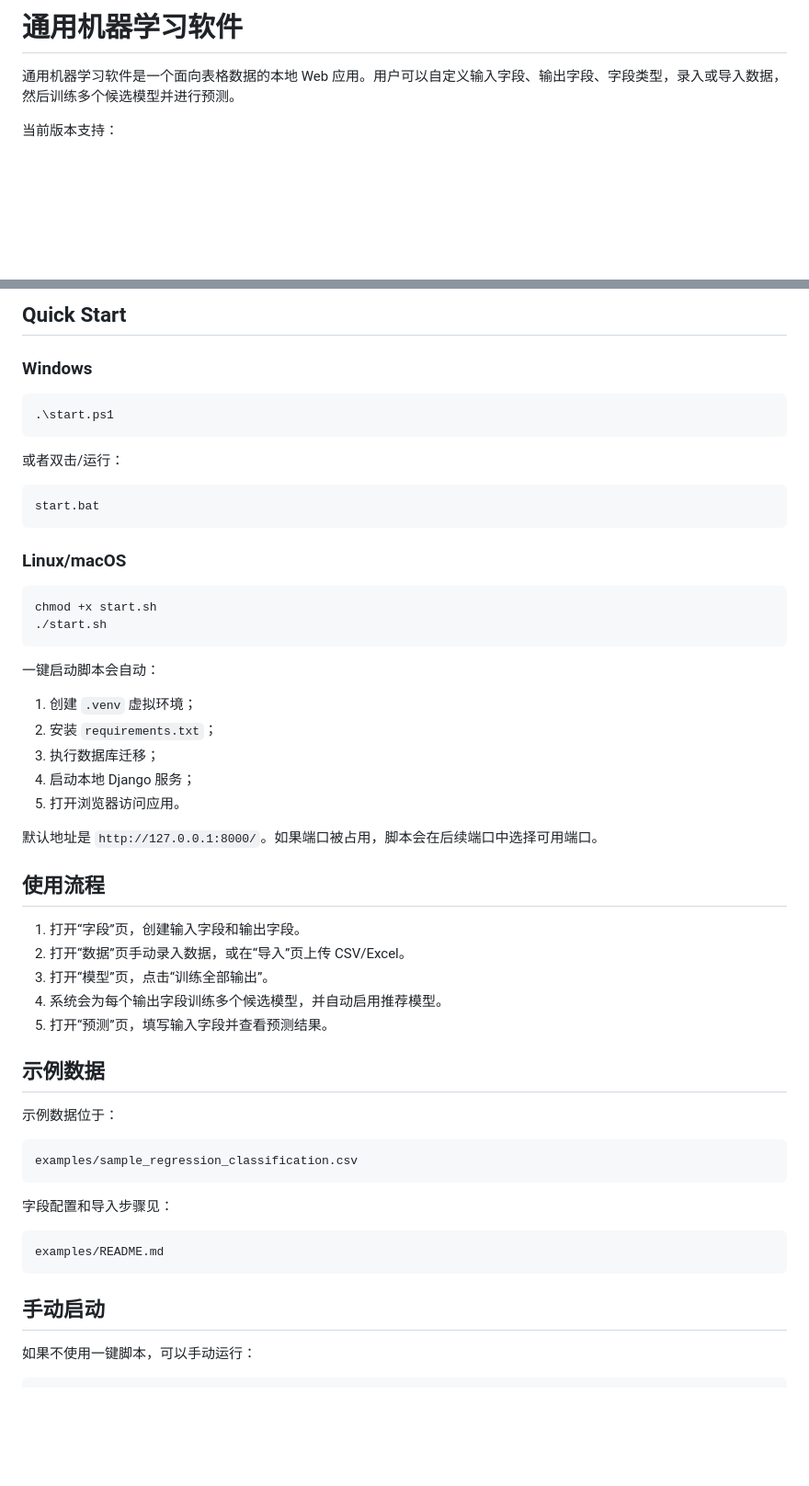
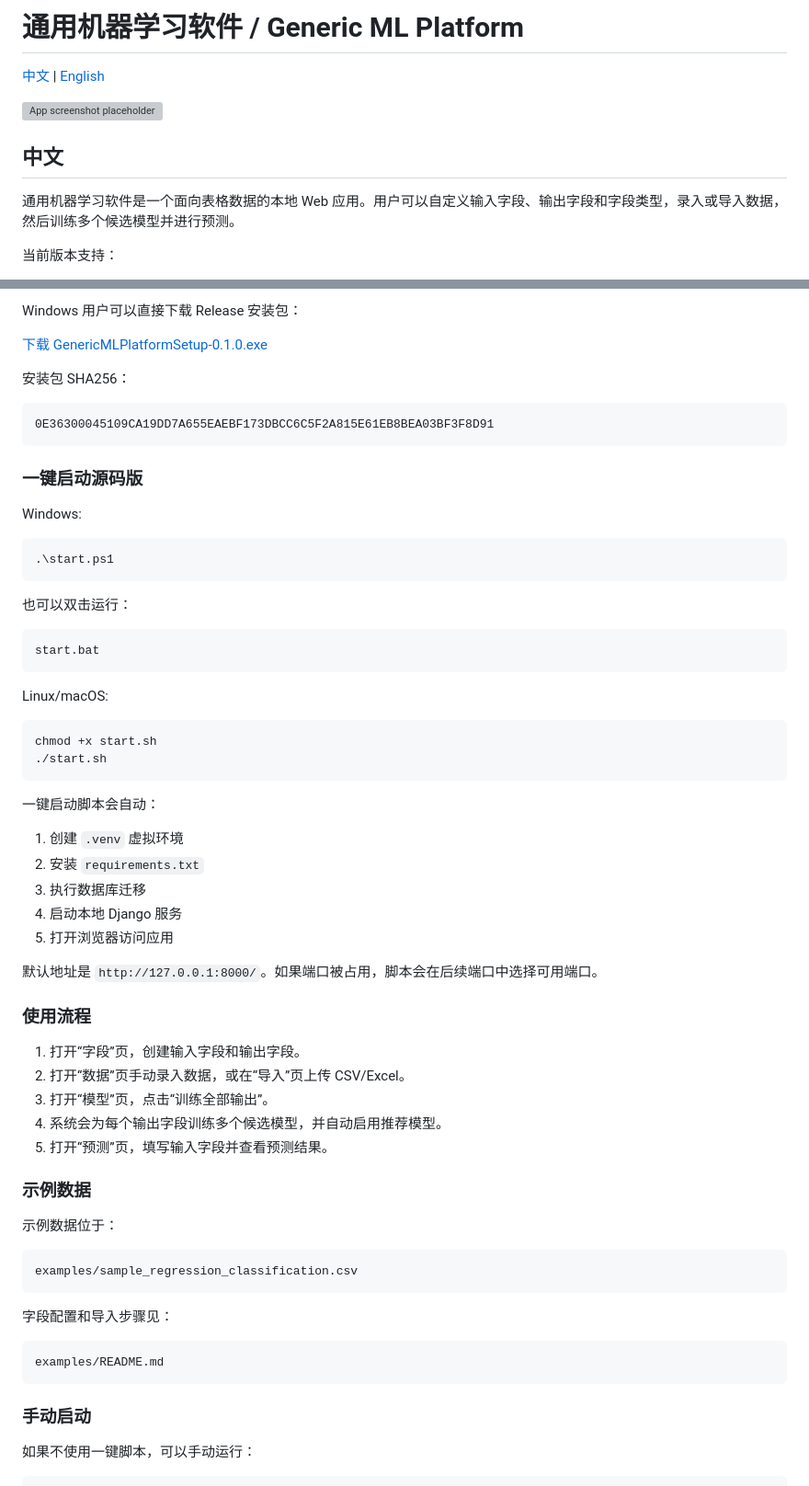
Before and after one commit to weizhiyuan0418/easy-ml-platform, a Markdown page: README.md, 2 parts joined by grey strips. Shown at 92% size. GitHub-like rendering; blank space fills up the shorter version; grey boxes are pictures that could not be loaded.

Commit message:
Add bilingual README

````diff
--- a/README.md
+++ b/README.md
@@ -1,6 +1,12 @@
-# 通用机器学习软件
+# 通用机器学习软件 / Generic ML Platform
 
-通用机器学习软件是一个面向表格数据的本地 Web 应用。用户可以自定义输入字段、输出字段、字段类型，录入或导入数据，然后训练多个候选模型并进行预测。
+[中文](#中文) | [English](#english)
+
+![App screenshot placeholder](docs/screenshot-placeholder.svg)
+
+## 中文
+
+通用机器学习软件是一个面向表格数据的本地 Web 应用。用户可以自定义输入字段、输出字段和字段类型，录入或导入数据，然后训练多个候选模型并进行预测。
 
 当前版本支持：
 
@@ -15,19 +21,29 @@
 
-## Quick Start
+Windows 用户可以直接下载 Release 安装包：
 
-### Windows
+[下载 GenericMLPlatformSetup-0.1.0.exe](https://github.com/weizhiyuan0418/generic_ml_platform/releases/tag/v0.1.0)
+
+安装包 SHA256：
+
+```text
+0E36300045109CA19DD7A655EAEBF173DBCC6C5F2A815E61EB8BEA03BF3F8D91
+```
+
+### 一键启动源码版
+
+Windows:
 
 ```powershell
 .\start.ps1
 ```
 
-或者双击/运行：
+也可以双击运行：
 
 ```bat
 start.bat
 ```
 
-### Linux/macOS
+Linux/macOS:
 
 ```bash
 chmod +x start.sh
@@ -36,15 +52,15 @@ chmod +x start.sh
 
 一键启动脚本会自动：
 
-1. 创建 `.venv` 虚拟环境；
-2. 安装 `requirements.txt`；
-3. 执行数据库迁移；
-4. 启动本地 Django 服务；
-5. 打开浏览器访问应用。
+1. 创建 `.venv` 虚拟环境
+2. 安装 `requirements.txt`
+3. 执行数据库迁移
+4. 启动本地 Django 服务
+5. 打开浏览器访问应用
 
 默认地址是 `http://127.0.0.1:8000/`。如果端口被占用，脚本会在后续端口中选择可用端口。
 
-## 使用流程
+### 使用流程
 
 1. 打开“字段”页，创建输入字段和输出字段。
 2. 打开“数据”页手动录入数据，或在“导入”页上传 CSV/Excel。
@@ -52,7 +68,7 @@ chmod +x start.sh
 4. 系统会为每个输出字段训练多个候选模型，并自动启用推荐模型。
 5. 打开“预测”页，填写输入字段并查看预测结果。
 
-## 示例数据
+### 示例数据
 
 示例数据位于：
 
@@ -66,7 +82,7 @@ examples/sample_regression_classification.csv
 examples/README.md
 ```
 
-## 手动启动
+### 手动启动
 
 如果不使用一键脚本，可以手动运行：
 
````
Also changed, not shown: other parts of README.md (+195 -15 lines).
